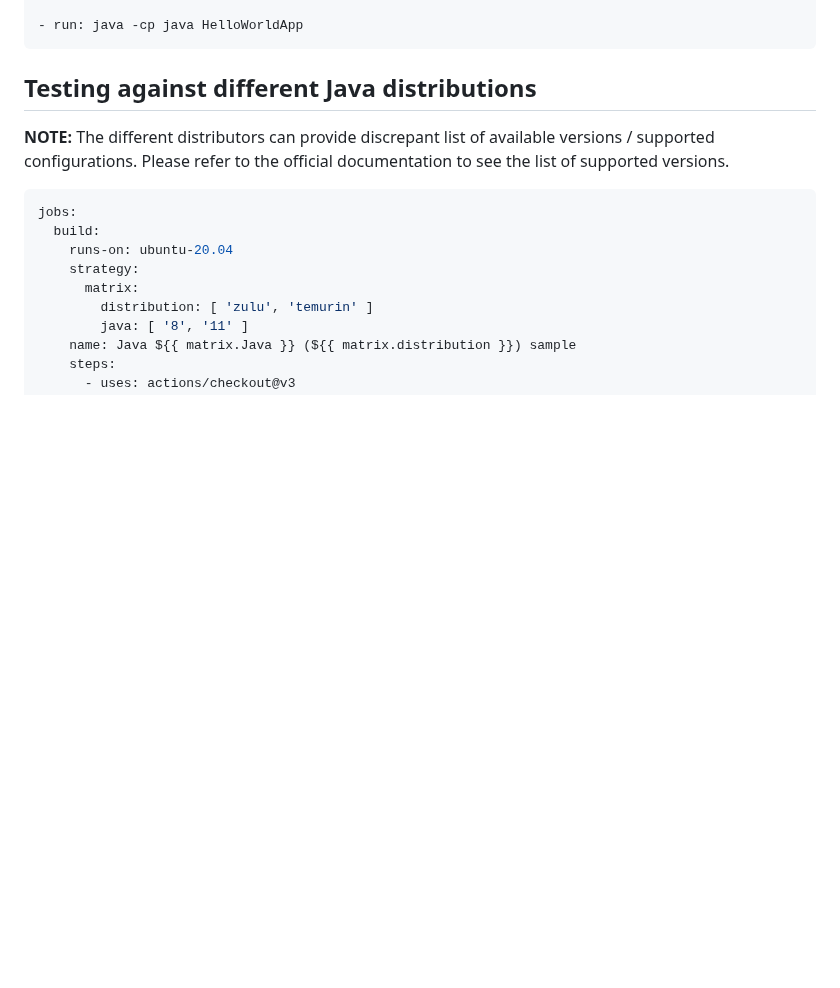
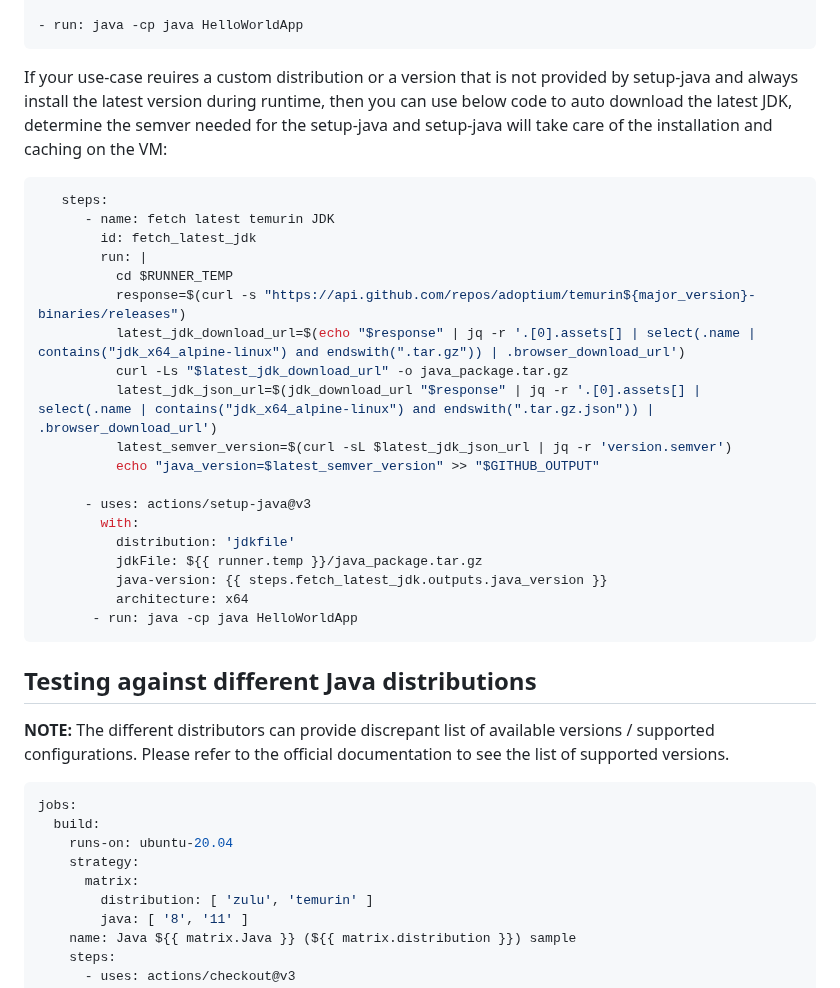
Before and after one commit to actions/setup-java, a Markdown page: docs/advanced-usage.md, the part around the change. Drawn GitHub-style; blank space fills up the shorter version.

Commit message:
Auto download latest version of custom distribution JDK during run time

````diff
--- a/docs/advanced-usage.md
+++ b/docs/advanced-usage.md
@@ -166,6 +166,30 @@ steps:
     architecture: x64
 
 - run: java -cp java HelloWorldApp
+```
+
+If your use-case reuires a custom distribution or a version that is not provided by setup-java and always install the latest version during runtime, then you can use below code to auto download the latest JDK, determine the semver needed for the setup-java and setup-java will take care of the installation and caching on the VM:
+
+```yaml
+   steps:
+      - name: fetch latest temurin JDK
+        id: fetch_latest_jdk
+        run: |
+          cd $RUNNER_TEMP
+          response=$(curl -s "https://api.github.com/repos/adoptium/temurin${major_version}-binaries/releases")
+          latest_jdk_download_url=$(echo "$response" | jq -r '.[0].assets[] | select(.name | contains("jdk_x64_alpine-linux") and endswith(".tar.gz")) | .browser_download_url')
+          curl -Ls "$latest_jdk_download_url" -o java_package.tar.gz
+          latest_jdk_json_url=$(jdk_download_url "$response" | jq -r '.[0].assets[] | select(.name | contains("jdk_x64_alpine-linux") and endswith(".tar.gz.json")) | .browser_download_url')
+          latest_semver_version=$(curl -sL $latest_jdk_json_url | jq -r 'version.semver')
+          echo "java_version=$latest_semver_version" >> "$GITHUB_OUTPUT"
+
+      - uses: actions/setup-java@v3
+        with:
+          distribution: 'jdkfile'
+          jdkFile: ${{ runner.temp }}/java_package.tar.gz
+          java-version: {{ steps.fetch_latest_jdk.outputs.java_version }}
+          architecture: x64
+       - run: java -cp java HelloWorldApp
 ```
 
 ## Testing against different Java distributions
````
